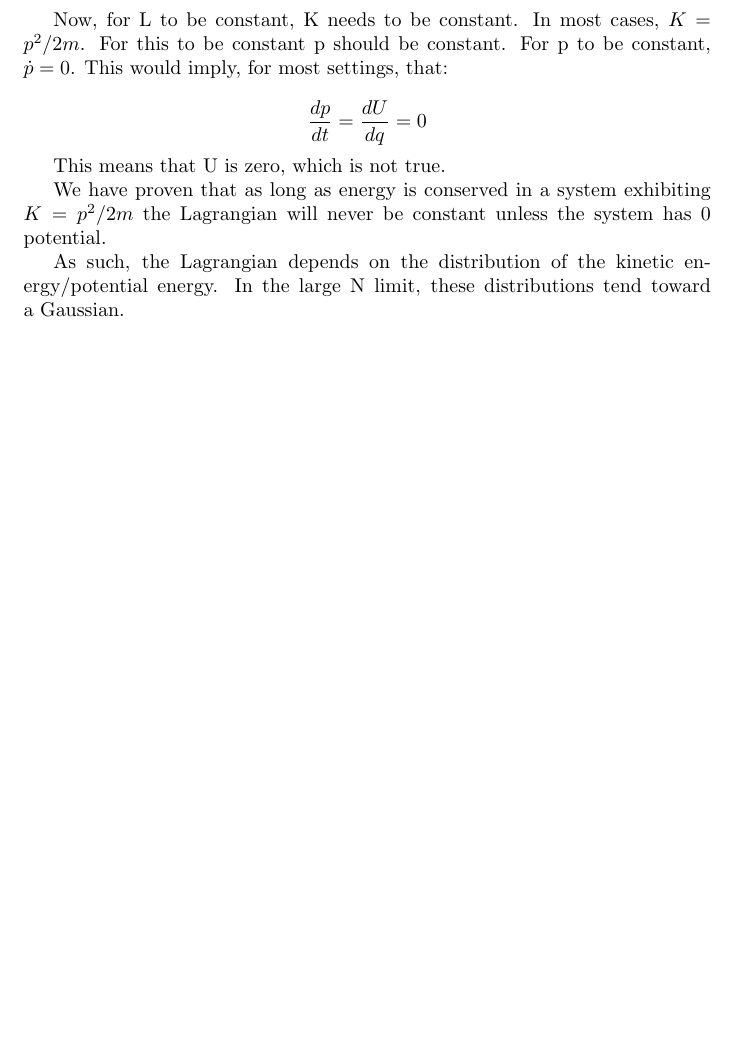
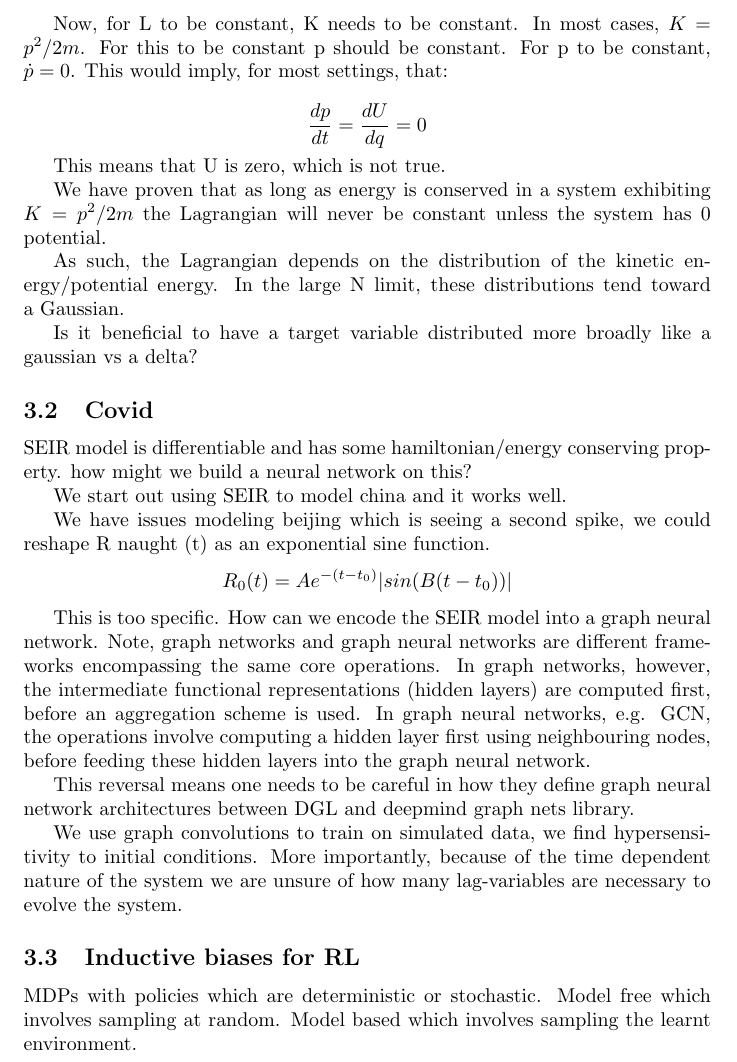
Before and after one commit to shaandesai1/thesis, a LaTeX document (main.tex): part of page 10 of 10, cut so that both start at the same text, the shorter picture padded with empty space. Compiled offline with pdfLaTeX.

Commit message:
small changes

```diff
--- a/main.tex
+++ b/main.tex
@@ -328,6 +328,32 @@ We have proven that as long as energy is conserved in a system exhibiting $K = p
 
 As such, the Lagrangian depends on the distribution of the kinetic energy/potential energy. In the large N limit, these distributions tend toward a Gaussian.
 
+Is it beneficial to have a target variable distributed more broadly like a gaussian vs a delta?
+
+
+\subsection{Covid}
+
+
+SEIR model is differentiable and has some hamiltonian/energy conserving property. how might we build a neural network on this?
+
+We start out using SEIR to model china and it works well.
+
+We have issues modeling beijing which is seeing a second spike, we could reshape R naught (t) as an exponential sine function.
+$$ R_0(t) = Ae^{-(t-t_0)}|sin(B(t-t_0))| $$
+
+This is too specific. How can we encode the SEIR model into a graph neural network. Note, graph networks and graph neural networks are different frameworks encompassing the same core operations. In graph networks, however, the intermediate functional representations (hidden layers) are computed first, before an aggregation scheme is used. In graph neural networks, e.g. GCN, the operations involve computing a hidden layer first using neighbouring nodes, before feeding these hidden layers into the graph neural network.
+
+This reversal means one needs to be careful in how they define graph neural network architectures between DGL and deepmind graph nets library.
+
+We use graph convolutions to train on simulated data, we find hypersensitivity to initial conditions. More importantly, because of the time dependent nature of the system we are unsure of how many lag-variables are necessary to evolve the system.
+
+\subsection{Inductive  biases for RL}
+
+MDPs with policies which are deterministic or stochastic. Model free which involves sampling at random. Model based which involves sampling the learnt environment.
+
+
+
+
 
 
 \end{document}
```
Also changed, not shown: main.pdf, 5 other files.
